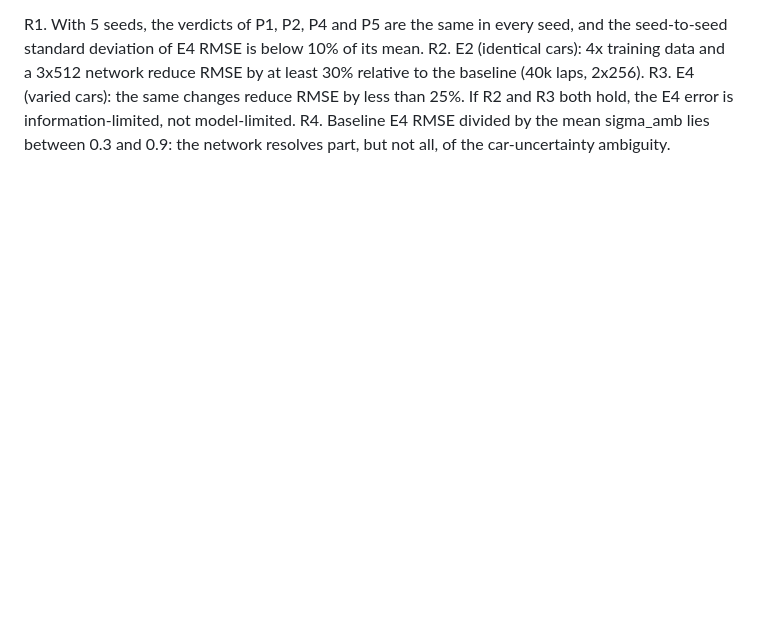
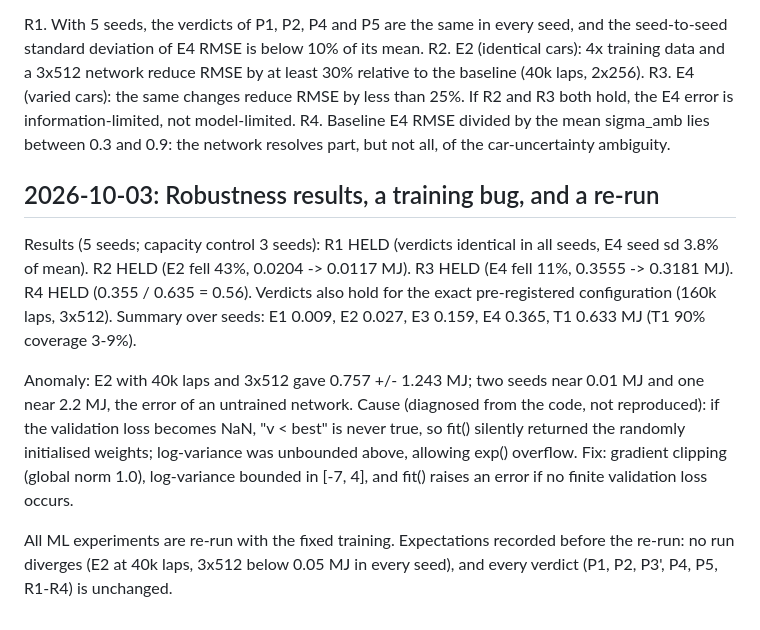
Before and after one commit to Priyanshi507/ers-lens, a Markdown page: docs/research_log.md, the part around the change. Drawn GitHub-style; blank space fills up the shorter version.

Commit message:
Research log: robustness results; diagnose silent training divergence; expectations for re-run

```diff
--- a/docs/research_log.md
+++ b/docs/research_log.md
@@ -224,3 +224,22 @@ R3. E4 (varied cars): the same changes reduce RMSE by less than 25%. If R2 and R
     hold, the E4 error is information-limited, not model-limited.
 R4. Baseline E4 RMSE divided by the mean sigma_amb lies between 0.3 and 0.9: the network
     resolves part, but not all, of the car-uncertainty ambiguity.
+
+## 2026-10-03: Robustness results, a training bug, and a re-run
+
+Results (5 seeds; capacity control 3 seeds): R1 HELD (verdicts identical in all seeds,
+E4 seed sd 3.8% of mean). R2 HELD (E2 fell 43%, 0.0204 -> 0.0117 MJ). R3 HELD (E4 fell
+11%, 0.3555 -> 0.3181 MJ). R4 HELD (0.355 / 0.635 = 0.56). Verdicts also hold for the
+exact pre-registered configuration (160k laps, 3x512). Summary over seeds: E1 0.009,
+E2 0.027, E3 0.159, E4 0.365, T1 0.633 MJ (T1 90% coverage 3-9%).
+
+Anomaly: E2 with 40k laps and 3x512 gave 0.757 +/- 1.243 MJ; two seeds near 0.01 MJ and
+one near 2.2 MJ, the error of an untrained network. Cause (diagnosed from the code, not
+reproduced): if the validation loss becomes NaN, "v < best" is never true, so fit()
+silently returned the randomly initialised weights; log-variance was unbounded above,
+allowing exp() overflow. Fix: gradient clipping (global norm 1.0), log-variance bounded
+in [-7, 4], and fit() raises an error if no finite validation loss occurs.
+
+All ML experiments are re-run with the fixed training. Expectations recorded before the
+re-run: no run diverges (E2 at 40k laps, 3x512 below 0.05 MJ in every seed), and every
+verdict (P1, P2, P3', P4, P5, R1-R4) is unchanged.
```
